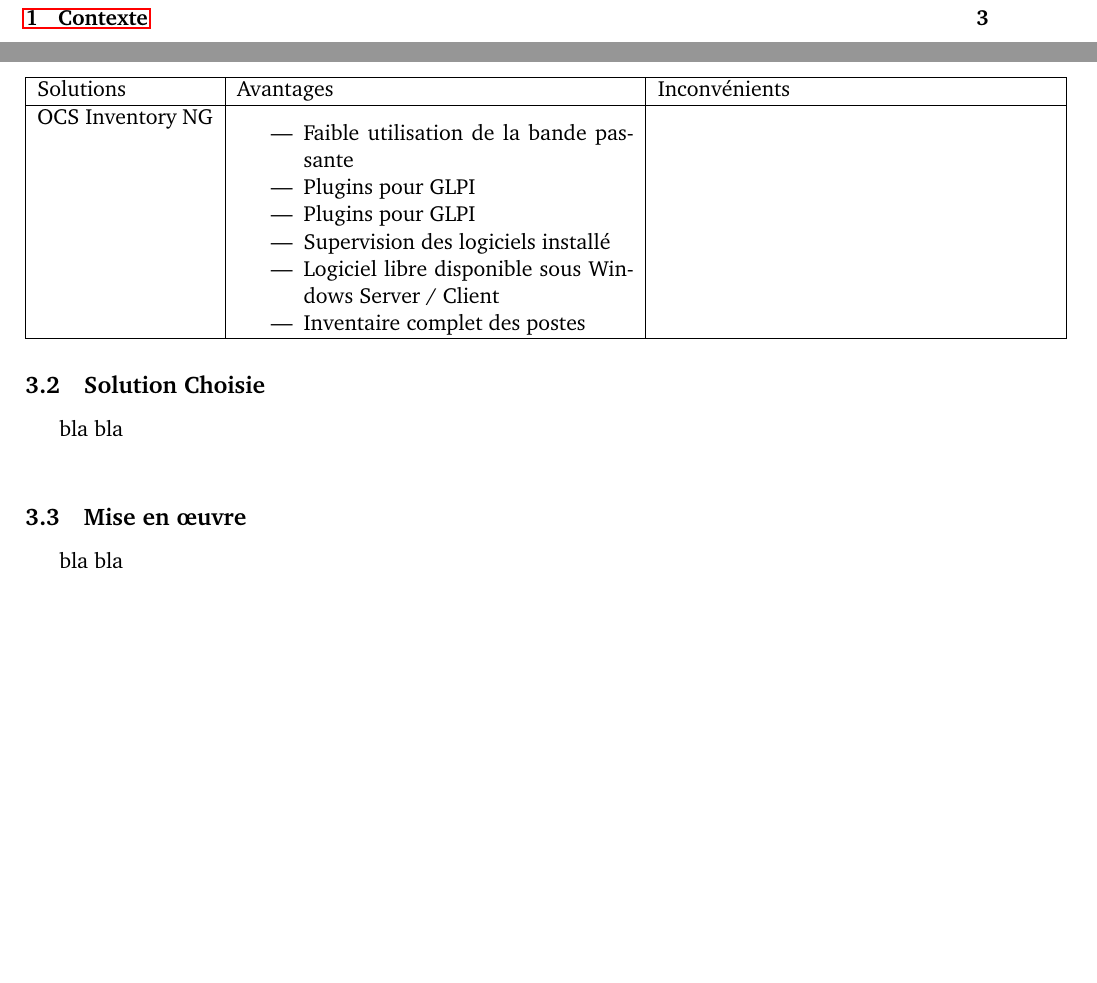
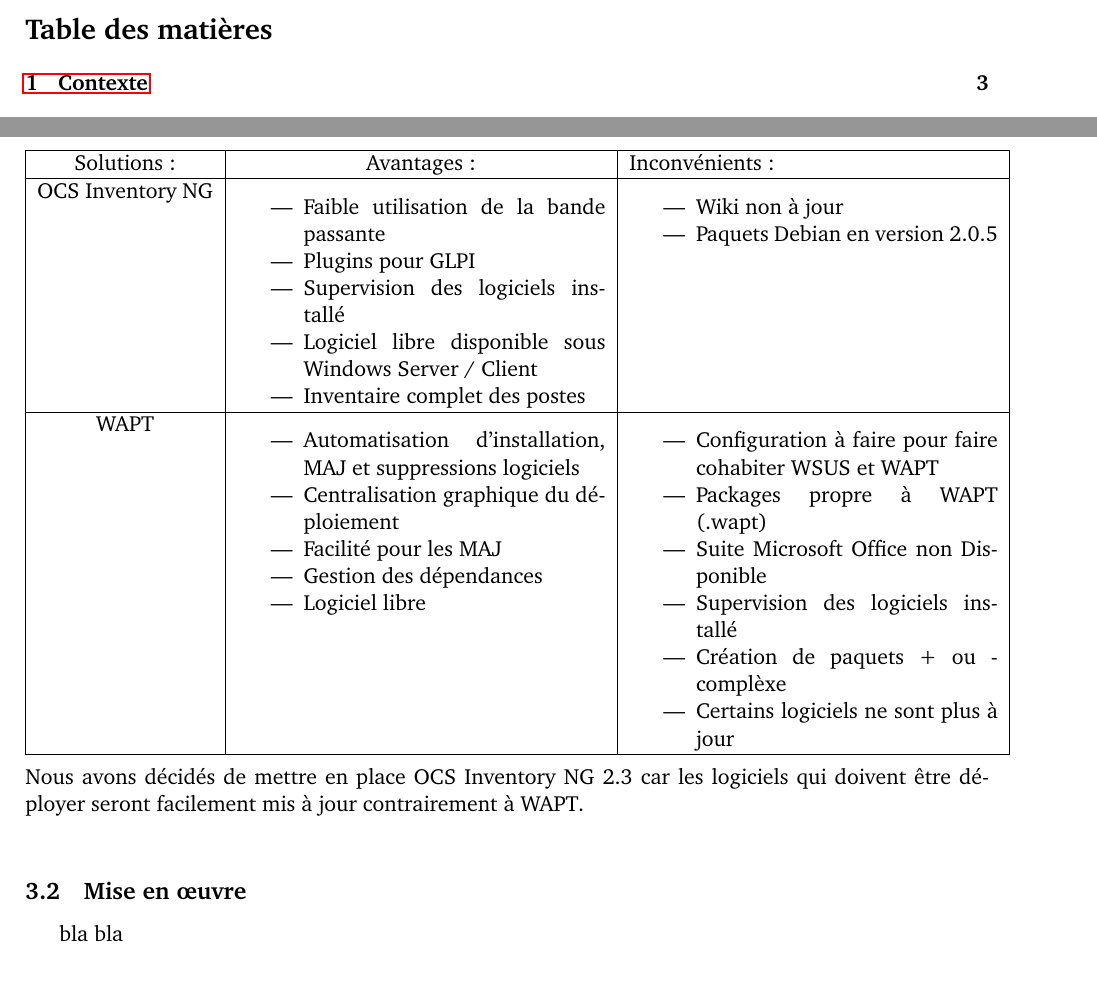
Before and after one commit to mylann-sgc/Stage, a LaTeX document (Rapport.tex): two parts of pages 2 and 3 of 4 before the commit and two parts of pages 2 and 4 of 4 after it, joined at a grey line, cut at the place of the change, the shorter picture padded with empty space. Compiled offline with pdfLaTeX.

Commit message:
Suite de la comparaison

```diff
--- a/Rapport.tex
+++ b/Rapport.tex
@@ -35,19 +34,40 @@
-\begin{tabular}{|p{3.1cm}|p{7cm}|p{7cm}|}
+En farfouillant sur Internet et aussi avec mes connaissances personnelles, j'ai recens{\'e} 5 solutions de d{\'e}ploiement mais dans notre contexte, il y a 2 solutions qui seront compar{\'e}es \\ \\
+%%%%%%%%%%%%%%%%%%%%%%%%%%%%%%%%%%%%%%%%%%%%%%%%%%%%%%%%%%%%%%%%%%%%%%%%%%%%%%%%%%%%%%%%%%%%%%%%%%%%%%%%%%%%%%%
+\begin{tabular}{|p{3.1cm}|p{6.5cm}|p{6.5cm}|}
 	\hline
-	Solutions & Avantages & Inconvénients \\
+	\centering Solutions : & \centering Avantages : & Inconv{\'e}nients : \\
 	\hline
+	%%%%%%%%%%%%%%%%%%%%%%%%%%%%%%%%%%%%%%%%%%%%%%%%%%%%%%%%%%%%%%%%%%%%%%%%%%%%%%%%%%%%%%%%%%%%%%%%%%%%%%%%%%%
 	\centering OCS Inventory NG  & \begin{itemize}
 							\item Faible utilisation de la bande passante
 							\item Plugins pour GLPI
-							\item Plugins pour GLPI
-							\item Supervision des logiciels installé
+							\item Supervision des logiciels install{\'e}
 							\item Logiciel libre disponible sous Windows Server / Client
 							\item Inventaire complet des postes
-						\end{itemize} & \\
+						\end{itemize} & \begin{itemize}
+												\item Wiki non à jour
+												\item Paquets Debian en version 2.0.5																			\end{itemize} \\
+	\hline
+	%%%%%%%%%%%%%%%%%%%%%%%%%%%%%%%%%%%%%%%%%%%%%%%%%%%%%%%%%%%%%%%%%%%%%%%%%%%%%%%%%%%%%%%%%%%%%%%%%%%%%%%%%%%
+	\centering WAPT  & \begin{itemize}
+							\item Automatisation d'installation, MAJ et suppressions logiciels
+							\item Centralisation graphique du d{\'e}ploiement
+							\item Facilit{\'e} pour les MAJ
+							\item Gestion des d{\'e}pendances
+							\item Logiciel libre
+						\end{itemize} & \begin{itemize}
+												\item Configuration à faire pour faire cohabiter WSUS et WAPT
+												\item Packages propre à WAPT (.wapt)
+												\item Suite Microsoft Office non Disponible
+												\item Supervision des logiciels install{\'e}
+												\item Cr{\'e}ation de paquets + ou - complèxe
+												\item Certains logiciels ne sont plus à jour
+										\end{itemize} \\
 	\hline
 \end{tabular}
-\subsection{Solution Choisie}
-bla bla
+%%%%%%%%%%%%%%%%%%%%%%%%%%%%%%%%%%%%%%%%%%%%%%%%%%%%%%%%%%%%%%%%%%%%%%%%%%%%%%%%%%%%%%%%%%%%%%%%%%%%%%%%%%%%%%
+\\ \\
+Nous avons décidés de mettre en place OCS Inventory NG 2.3 car les logiciels qui doivent être déployer seront facilement mis à jour contrairement à WAPT.
 \\
 \subsection{Mise en \oe{}uvre}
 bla bla
```
Also changed, not shown: Rapport.pdf, Rapport.tex (23 more changed lines).
